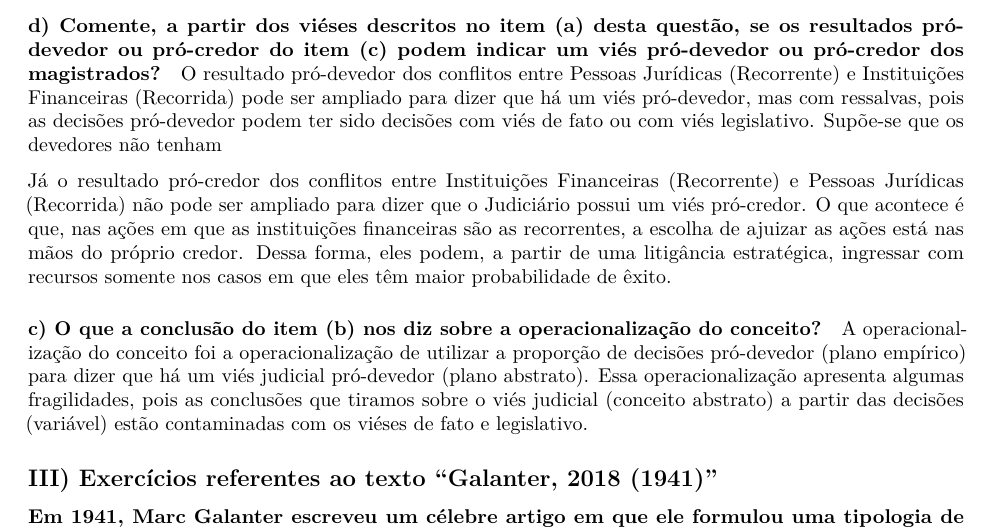
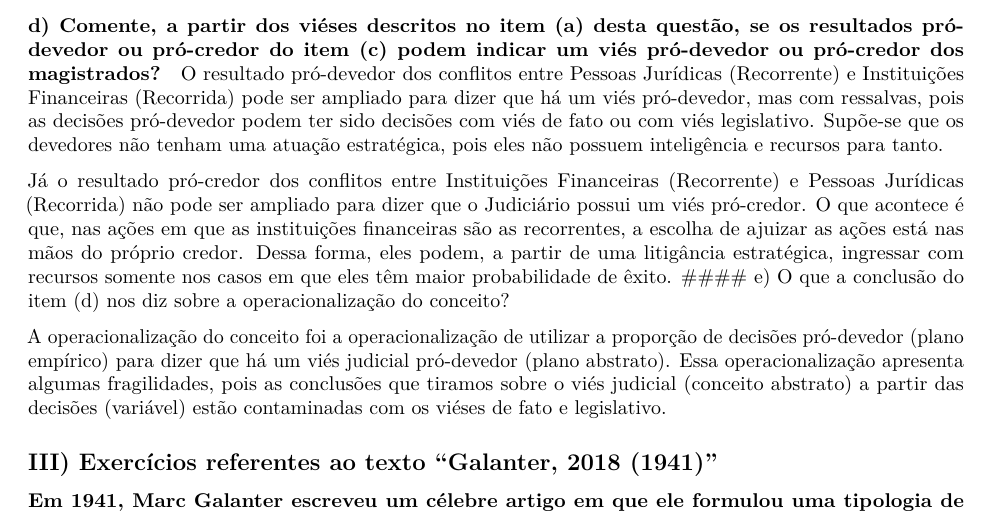
Before and after one commit to abjur/curso_intro_jurimetria, an R Markdown document (exercicios/e02_operacionalizacao.Rmd): part of page 4 of 6, cut so that both start at the same text. Rendered offline with R 4.5, knitr and Pandoc, then LaTeX, with nearby package versions.

Commit message:
correção do exercício 2

```diff
--- a/exercicios/e02_operacionalizacao.Rmd
+++ b/exercicios/e02_operacionalizacao.Rmd
@@ -123,11 +123,10 @@ Para os conflitos entre Instituições Financeiras (Recorrente) e Pessoas Juríd
 
 #### d) Comente, a partir dos viéses descritos no item (a) desta questão, se os resultados pró-devedor ou pró-credor do item (c) podem indicar um viés pró-devedor ou pró-credor dos magistrados?
 
-O resultado pró-devedor dos conflitos entre Pessoas Jurídicas (Recorrente) e Instituições Financeiras (Recorrida) pode ser ampliado para dizer que há um viés pró-devedor, mas com ressalvas, pois as decisões pró-devedor podem ter sido decisões com viés de fato ou com viés legislativo. Supõe-se que os devedores não tenham
+O resultado pró-devedor dos conflitos entre Pessoas Jurídicas (Recorrente) e Instituições Financeiras (Recorrida) pode ser ampliado para dizer que há um viés pró-devedor, mas com ressalvas, pois as decisões pró-devedor podem ter sido decisões com viés de fato ou com viés legislativo. Supõe-se que os devedores não tenham uma atuação estratégica, pois eles não possuem inteligência e recursos para tanto.
 
 Já o resultado pró-credor dos conflitos entre Instituições Financeiras (Recorrente) e Pessoas Jurídicas (Recorrida) não pode ser ampliado para dizer que o Judiciário possui um viés pró-credor. O que acontece é que, nas ações em que as instituições financeiras são as recorrentes, a escolha de ajuizar as ações está nas mãos do próprio credor. Dessa forma, eles podem, a partir de uma litigância estratégica, ingressar com recursos somente nos casos em que eles têm maior probabilidade de êxito.
-
-#### c) O que a conclusão do item (b) nos diz sobre a operacionalização do conceito?
+#### e) O que a conclusão do item (d) nos diz sobre a operacionalização do conceito?
 
 A operacionalização do conceito foi a operacionalização de utilizar a proporção de decisões pró-devedor (plano empírico) para dizer que há um viés judicial pró-devedor (plano abstrato). Essa operacionalização apresenta algumas fragilidades, pois as conclusões que tiramos sobre o viés judicial (conceito abstrato) a partir das decisões (variável) estão contaminadas com os viéses de fato e legislativo.
 
```
Also changed, not shown: exercicios/e02_operacionalizacao.pdf.
